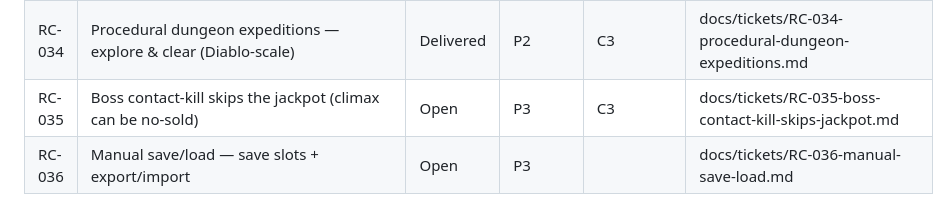
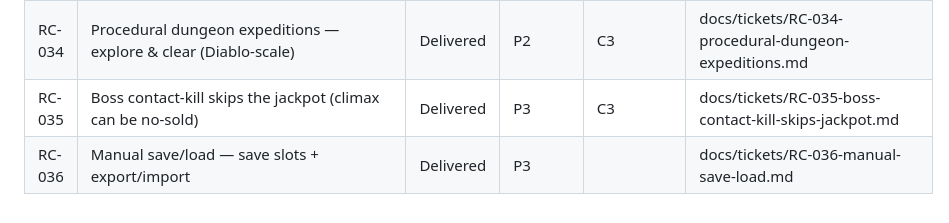
Before and after one commit to JAKSecurity/stone-to-stars, a Markdown page: docs/BACKLOG.md, the part around the change. Drawn GitHub-style.

Commit message:
docs(RC-035/RC-036): mark delivered
Co-Authored-By: Claude Fable 5 <noreply@anthropic.com>

```diff
--- a/docs/BACKLOG.md
+++ b/docs/BACKLOG.md
@@ -52,5 +52,5 @@ Hub tracking surface for the AI Assistant registry. Detailed design lives in
 | RC-032 | Camp scale & city growth-by-age | Open | P2 | C3 | docs/tickets/RC-032-camp-scale-city-growth.md |
 | RC-033 | Resource economy rebalance — science starvation | Delivered | P2 | C3 | docs/tickets/RC-033-resource-economy-rebalance.md |
 | RC-034 | Procedural dungeon expeditions — explore & clear (Diablo-scale) | Delivered | P2 | C3 | docs/tickets/RC-034-procedural-dungeon-expeditions.md |
-| RC-035 | Boss contact-kill skips the jackpot (climax can be no-sold) | Open | P3 | C3 | docs/tickets/RC-035-boss-contact-kill-skips-jackpot.md |
-| RC-036 | Manual save/load — save slots + export/import | Open | P3 |  | docs/tickets/RC-036-manual-save-load.md |
+| RC-035 | Boss contact-kill skips the jackpot (climax can be no-sold) | Delivered | P3 | C3 | docs/tickets/RC-035-boss-contact-kill-skips-jackpot.md |
+| RC-036 | Manual save/load — save slots + export/import | Delivered | P3 |  | docs/tickets/RC-036-manual-save-load.md |
```
